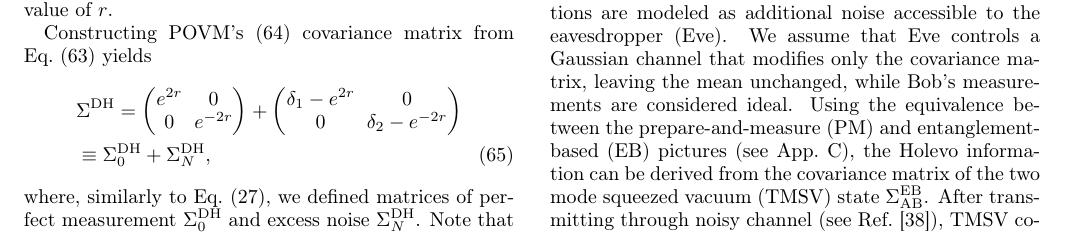
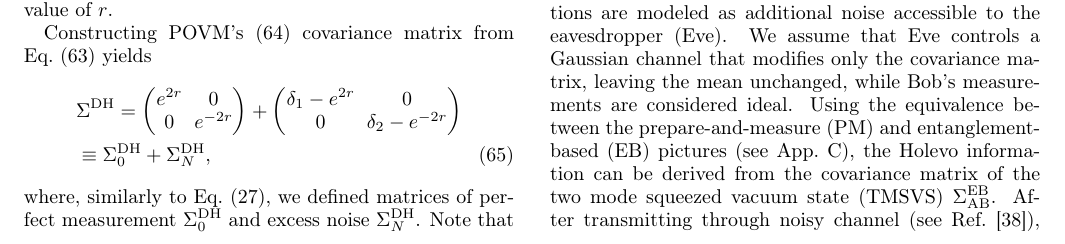
Before and after one commit to DeadCow-pixel/LO_approximation, a LaTeX paper (preprint.tex): part of page 8 of 17, cut so that both start at the same text. Compiled offline with pdfLaTeX.

Commit message:
possesive ;(

```diff
--- a/preprint.tex
+++ b/preprint.tex
@@ -1224,7 +1224,7 @@ where $\sigma_i$ are given by Eq.~\eqref{eq:sigm-x-i}.
 The details of these derivations are given in Appendix~\ref{sec:MI-and-EBtoPm}.
 
 Next, we compute the Holevo information in the untrusted-noise scenario, in which detection imperfections are modeled as additional noise accessible to the eavesdropper (Eve). We assume that Eve controls a Gaussian channel that modifies only the covariance matrix, leaving the mean unchanged, while Bob’s measurements are considered ideal. %This additional noise effectively enhances the quantum channel parameters, thereby increasing the information accessible to Eve. %Consequently, this noise contribution effectively augments the quantum-channel parameters, increasing Eve’s accessible information.
-Using the equivalence between the prepare-and-measure (PM) and entanglement-based (EB) pictures (see App.~\ref{sec:MI-and-EBtoPm}), the Holevo information can be derived from the covariance matrix of the two mode squeezed vacuum (TMSV) state $\Sigma^{\ind{EB}}_{\ind{AB}}$.
+Using the equivalence between the prepare-and-measure (PM) and entanglement-based (EB) pictures (see App.~\ref{sec:MI-and-EBtoPm}), the Holevo information can be derived from the covariance matrix of the two mode squeezed vacuum state (TMSVS) $\Sigma^{\ind{EB}}_{\ind{AB}}$.
 %It is given given by
 %\begin{align}
 %  \label{eq:TVMS}
@@ -1234,7 +1234,7 @@ Using the equivalence between the prepare-and-measure (PM) and entanglement-base
 %    \end{pmatrix},
 %\end{align}
 After transmitting through noisy channel
-(see Ref.~\cite{laudenbach2018continuous}), TMSV covariance matrix reads
+(see Ref.~\cite{laudenbach2018continuous}), TMSVSs covariance matrix reads
 \begin{align}
   \label{eq:TVMS-final}
     &\Sigma^{\ind{EB}}_{\ind{AB}}=\begin{pmatrix}
```
Also changed, not shown: preprint.pdf, 3 other files.
